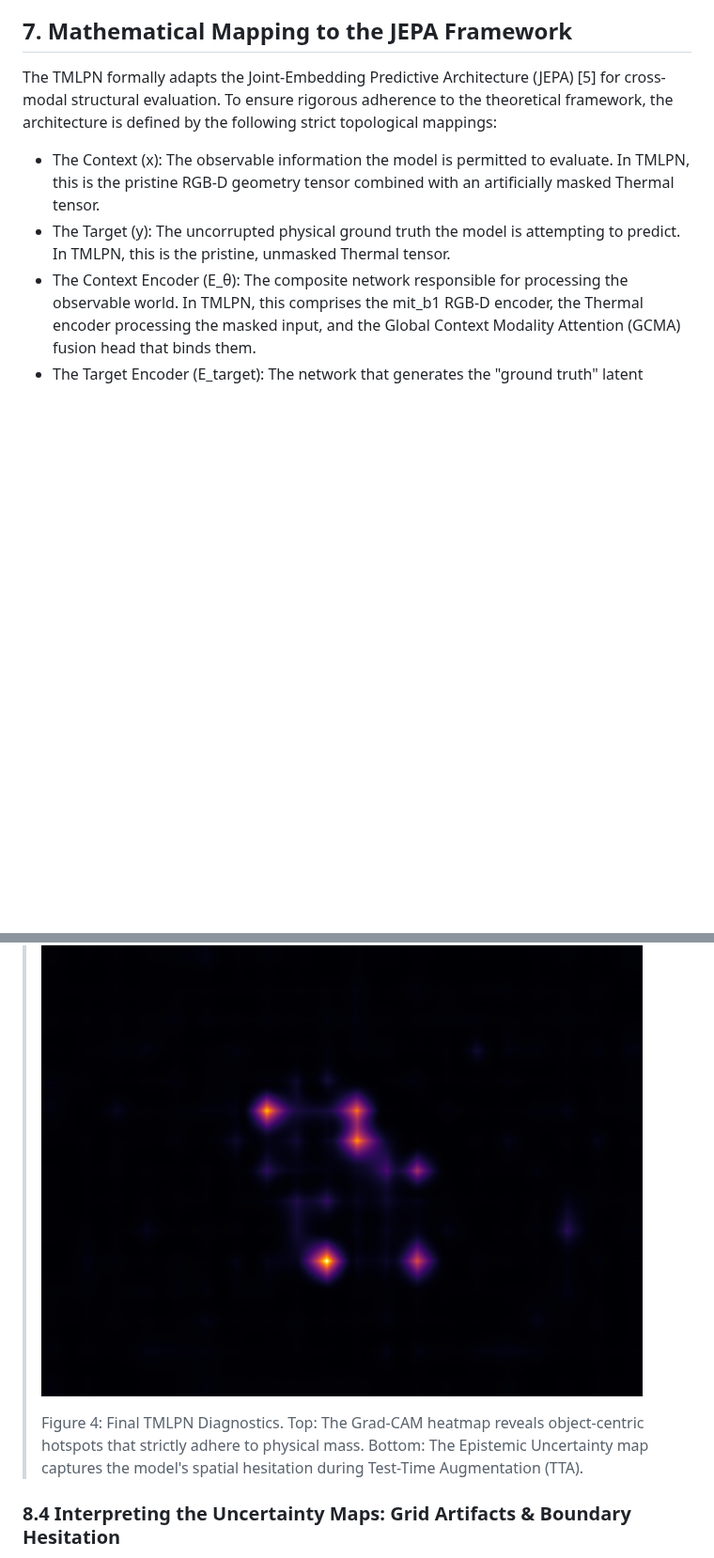
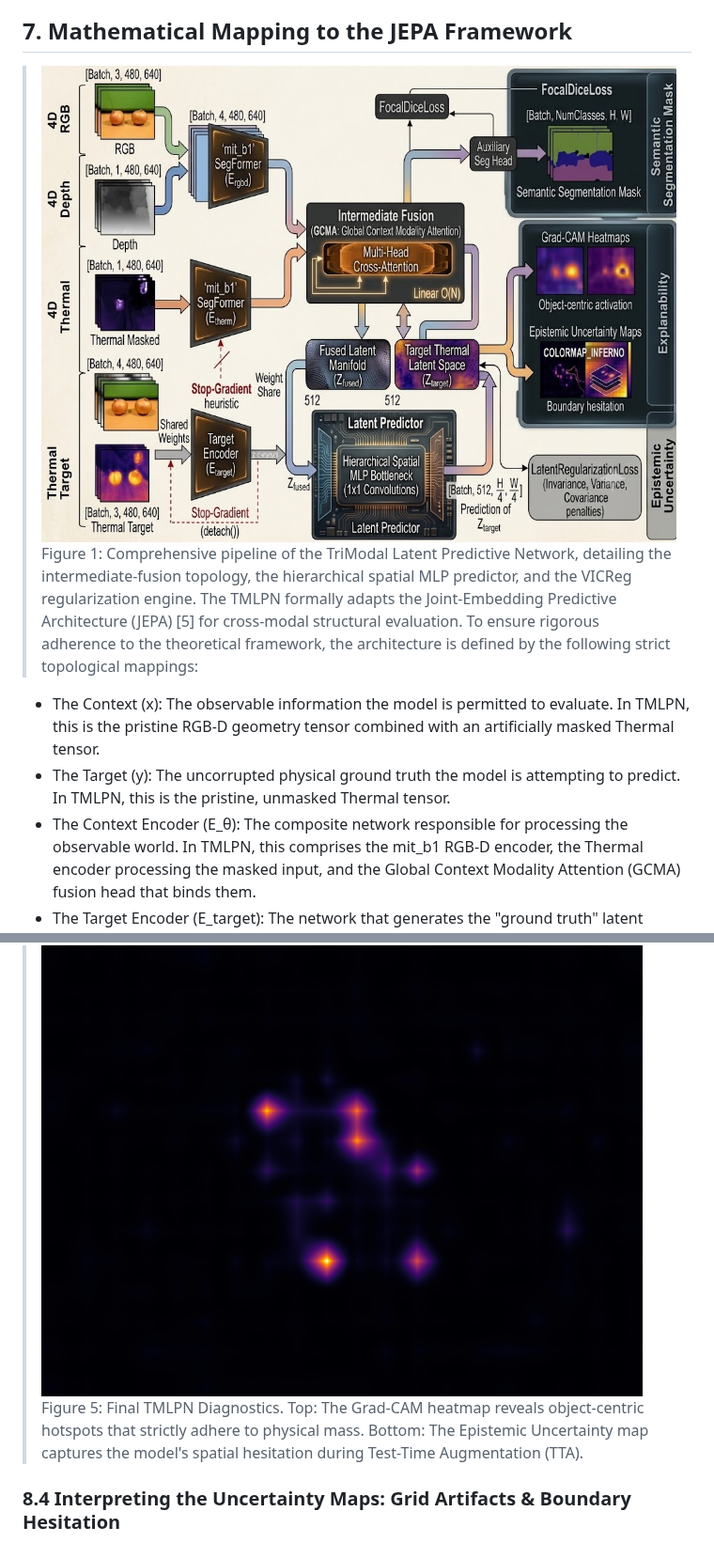
Before and after one commit to Shaurynn/RGBDT-Predictive, a Markdown page: README.md, 2 parts joined by grey strips. Shown at 94% size. Rendered like a GitHub page; pictures changed too: assets/TMLPN_Architecture_Diagram_v02.jpg (added); blank space fills up the shorter version.

Commit message:
Added model architecture image

```diff
--- a/README.md
+++ b/README.md
@@ -44,6 +44,8 @@ While the generative TMPN architecture successfully aligned multimodal features,
 
 ## 7. Mathematical Mapping to the JEPA Framework
 
+> ![TMLPN Architecture](assets/TMLPN_Architecture_Diagram_v02.jpg)
+> Figure 1: Comprehensive pipeline of the TriModal Latent Predictive Network, detailing the intermediate-fusion topology, the hierarchical spatial MLP predictor, and the VICReg regularization engine.
 The TMLPN formally adapts the Joint-Embedding Predictive Architecture (JEPA) [5] for cross-modal structural evaluation. To ensure rigorous adherence to the theoretical framework, the architecture is defined by the following strict topological mappings:
 
 * The Context (x): The observable information the model is permitted to evaluate. In TMLPN, this is the pristine RGB-D geometry tensor combined with an artificially masked Thermal tensor.
@@ -96,8 +98,7 @@ Semantic Grad-CAM and Epistemic Uncertainty mapping applied to identical input g
 
 > ![TMLPN Microtune Grad-CAM](assets/TMLPN_Microtune_batch0_img1_class15_gradcam.png)
 > ![TMLPN Microtune Epistemic Uncertainty](assets/TMLPN_Microtune_batch0_img1_epistemic_uncertainty.png)
->
->Figure 4: Final TMLPN Diagnostics. Top: The Grad-CAM heatmap reveals object-centric hotspots that strictly adhere to physical mass. Bottom: The Epistemic Uncertainty map captures the model's spatial hesitation during Test-Time Augmentation (TTA).
+> Figure 5: Final TMLPN Diagnostics. Top: The Grad-CAM heatmap reveals object-centric hotspots that strictly adhere to physical mass. Bottom: The Epistemic Uncertainty map captures the model's spatial hesitation during Test-Time Augmentation (TTA).
 
 ### 8.4 Interpreting the Uncertainty Maps: Grid Artifacts & Boundary Hesitation
 
```
Also changed, not shown: other parts of README.md (+3 -3 lines), assets/TMLPN_Input_Depth.png (added), assets/TMLPN_Input_RGB.png (added), assets/TMLPN_Input_Thermal.png (added), assets/TMLPN_mit_b5_batch0_img1_class15_gradcam.png (added), assets/TMLPN_mit_b5_batch0_img1_epistemic_uncertainty.png (added).
